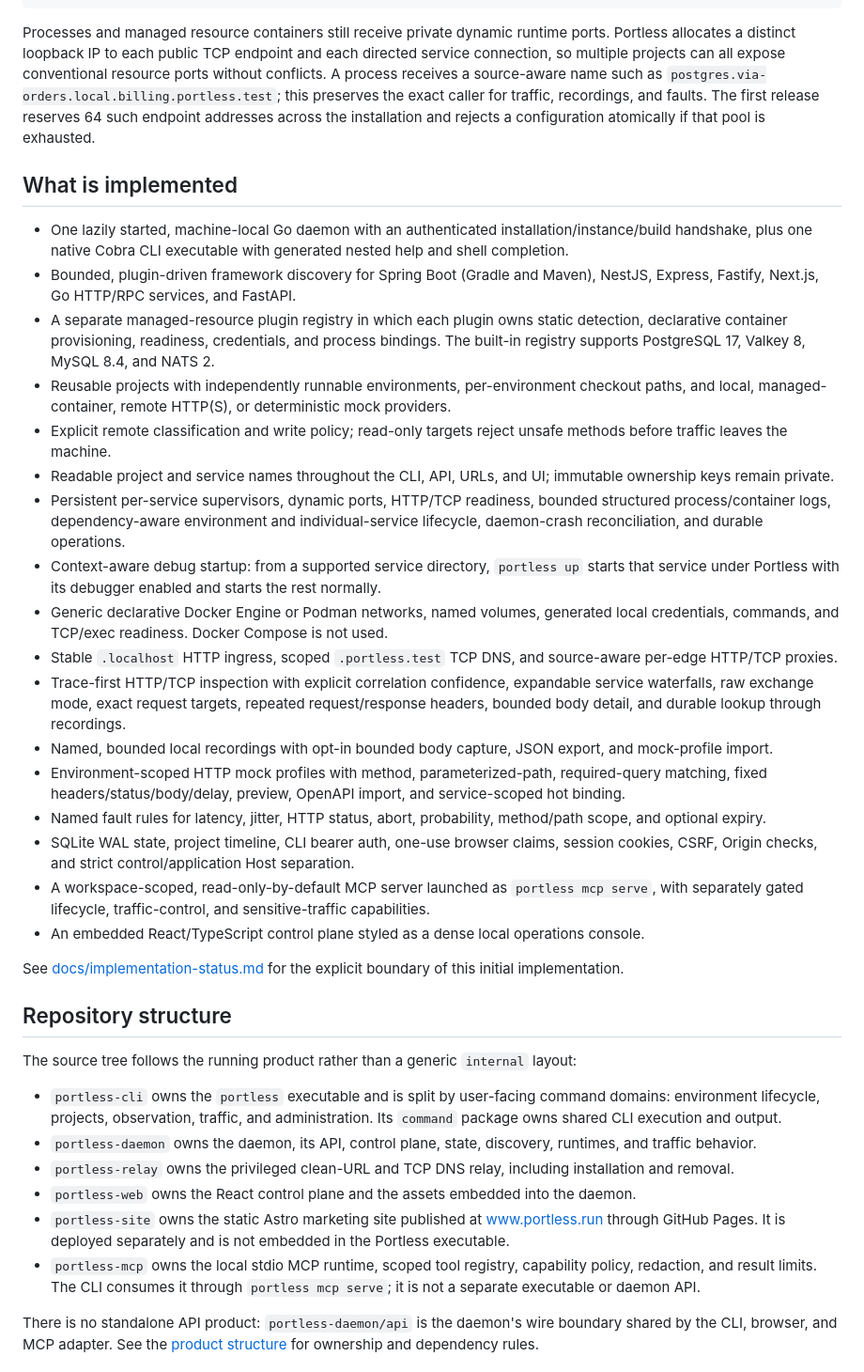
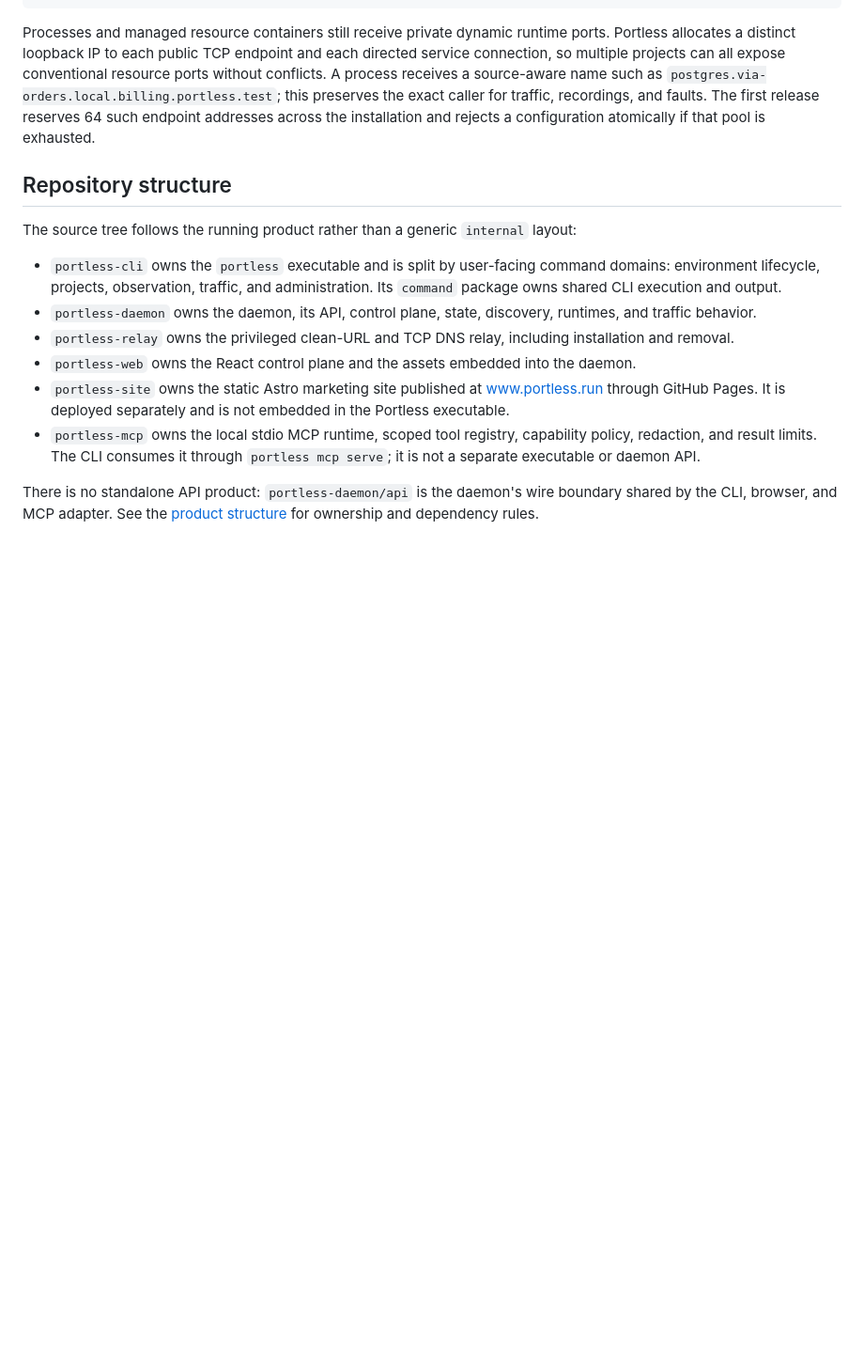
Before and after one commit to runportless/portless, a Markdown page: README.md, the part around the change. Shown at 94% size. GitHub-like rendering; blank space fills up the shorter version.

Commit message:
git-r-done

````diff
--- a/README.md
+++ b/README.md
@@ -30,28 +30,6 @@ redis.local.billing.portless.test:6379
 ```
 
 Processes and managed resource containers still receive private dynamic runtime ports. Portless allocates a distinct loopback IP to each public TCP endpoint and each directed service connection, so multiple projects can all expose conventional resource ports without conflicts. A process receives a source-aware name such as `postgres.via-orders.local.billing.portless.test`; this preserves the exact caller for traffic, recordings, and faults. The first release reserves 64 such endpoint addresses across the installation and rejects a configuration atomically if that pool is exhausted.
-
-## What is implemented
-
-- One lazily started, machine-local Go daemon with an authenticated installation/instance/build handshake, plus one native Cobra CLI executable with generated nested help and shell completion.
-- Bounded, plugin-driven framework discovery for Spring Boot (Gradle and Maven), NestJS, Express, Fastify, Next.js, Go HTTP/RPC services, and FastAPI.
-- A separate managed-resource plugin registry in which each plugin owns static detection, declarative container provisioning, readiness, credentials, and process bindings. The built-in registry supports PostgreSQL 17, Valkey 8, MySQL 8.4, and NATS 2.
-- Reusable projects with independently runnable environments, per-environment checkout paths, and local, managed-container, remote HTTP(S), or deterministic mock providers.
-- Explicit remote classification and write policy; read-only targets reject unsafe methods before traffic leaves the machine.
-- Readable project and service names throughout the CLI, API, URLs, and UI; immutable ownership keys remain private.
-- Persistent per-service supervisors, dynamic ports, HTTP/TCP readiness, bounded structured process/container logs, dependency-aware environment and individual-service lifecycle, daemon-crash reconciliation, and durable operations.
-- Context-aware debug startup: from a supported service directory, `portless up` starts that service under Portless with its debugger enabled and starts the rest normally.
-- Generic declarative Docker Engine or Podman networks, named volumes, generated local credentials, commands, and TCP/exec readiness. Docker Compose is not used.
-- Stable `.localhost` HTTP ingress, scoped `.portless.test` TCP DNS, and source-aware per-edge HTTP/TCP proxies.
-- Trace-first HTTP/TCP inspection with explicit correlation confidence, expandable service waterfalls, raw exchange mode, exact request targets, repeated request/response headers, bounded body detail, and durable lookup through recordings.
-- Named, bounded local recordings with opt-in bounded body capture, JSON export, and mock-profile import.
-- Environment-scoped HTTP mock profiles with method, parameterized-path, required-query matching, fixed headers/status/body/delay, preview, OpenAPI import, and service-scoped hot binding.
-- Named fault rules for latency, jitter, HTTP status, abort, probability, method/path scope, and optional expiry.
-- SQLite WAL state, project timeline, CLI bearer auth, one-use browser claims, session cookies, CSRF, Origin checks, and strict control/application Host separation.
-- A workspace-scoped, read-only-by-default MCP server launched as `portless mcp serve`, with separately gated lifecycle, traffic-control, and sensitive-traffic capabilities.
-- An embedded React/TypeScript control plane styled as a dense local operations console.
-
-See [docs/implementation-status.md](docs/implementation-status.md) for the explicit boundary of this initial implementation.
 
 ## Repository structure
 
````
